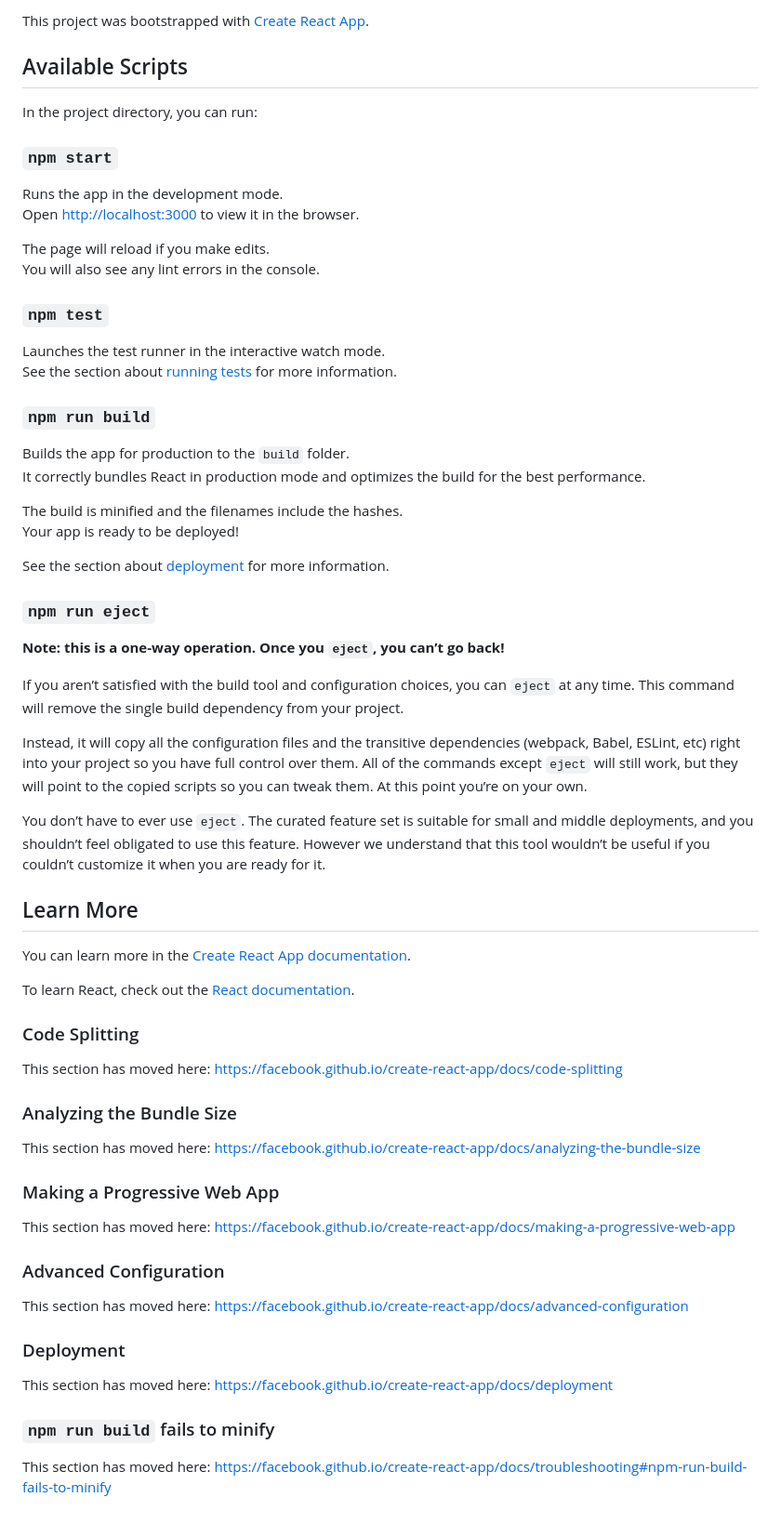
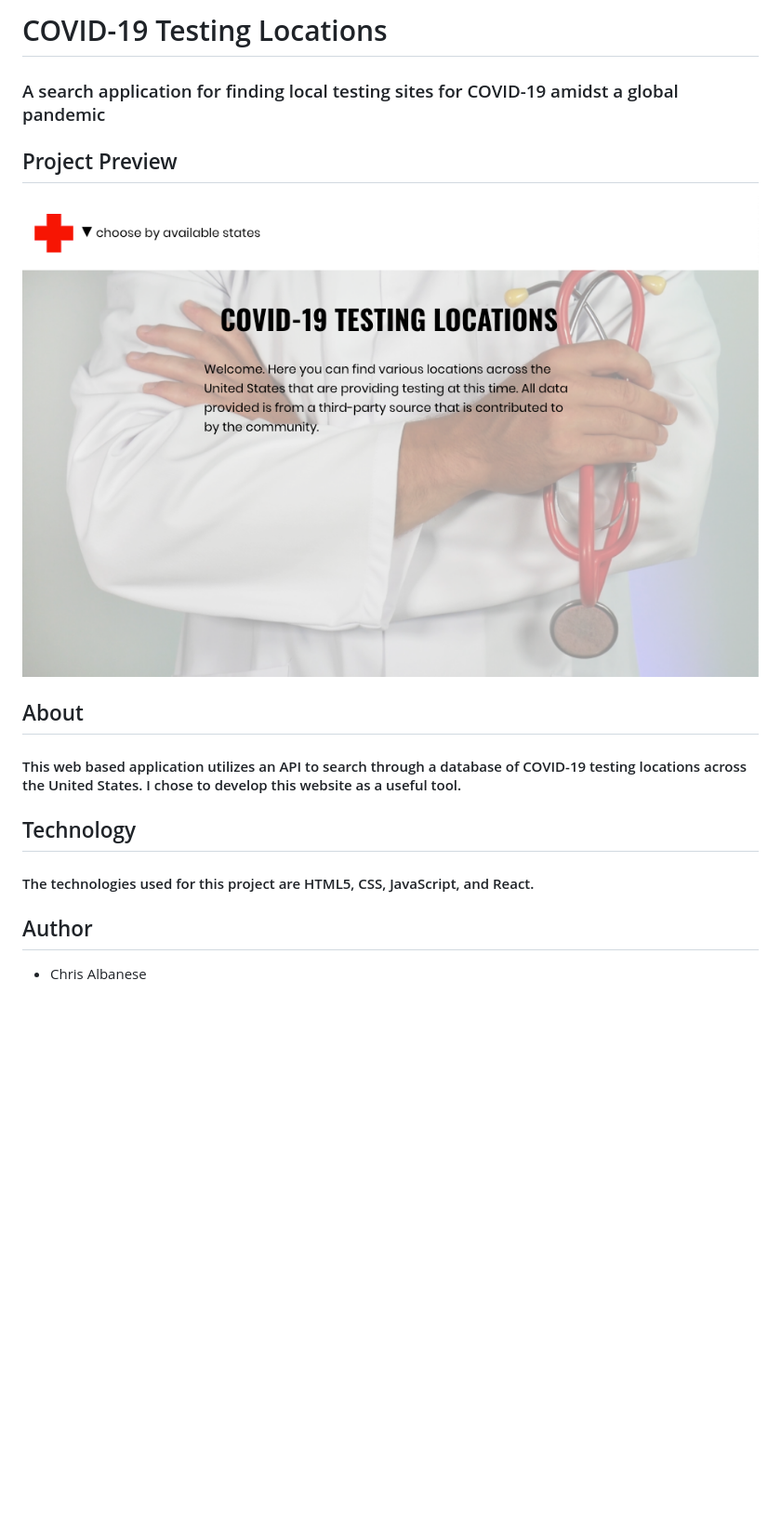
Before and after one commit to cwalbanese/covid-19-test, a Markdown page: README.md, the part around the change. Shown at 93% size. Rendered like a GitHub page; pictures changed too: public/images/preview.png (added); blank space fills up the shorter version.

```diff
--- a/README.md
+++ b/README.md
@@ -1,68 +1,19 @@
-This project was bootstrapped with [Create React App](https://github.com/facebook/create-react-app).
+# COVID-19 Testing Locations
 
-## Available Scripts
+### A search application for finding local testing sites for COVID-19 amidst a global pandemic
 
-In the project directory, you can run:
+## Project Preview
 
-### `npm start`
+![Image of Project Preview](/public/images/preview.png)
 
-Runs the app in the development mode.<br />
-Open [http://localhost:3000](http://localhost:3000) to view it in the browser.
+## About
 
-The page will reload if you make edits.<br />
-You will also see any lint errors in the console.
+#### This web based application utilizes an API to search through a database of COVID-19 testing locations across the United States. I chose to develop this website as a useful tool.
 
-### `npm test`
+## Technology
 
-Launches the test runner in the interactive watch mode.<br />
-See the section about [running tests](https://facebook.github.io/create-react-app/docs/running-tests) for more information.
+#### The technologies used for this project are HTML5, CSS, JavaScript, and React.
 
-### `npm run build`
+## Author
 
-Builds the app for production to the `build` folder.<br />
-It correctly bundles React in production mode and optimizes the build for the best performance.
-
-The build is minified and the filenames include the hashes.<br />
-Your app is ready to be deployed!
-
-See the section about [deployment](https://facebook.github.io/create-react-app/docs/deployment) for more information.
-
-### `npm run eject`
-
-**Note: this is a one-way operation. Once you `eject`, you can’t go back!**
-
-If you aren’t satisfied with the build tool and configuration choices, you can `eject` at any time. This command will remove the single build dependency from your project.
-
-Instead, it will copy all the configuration files and the transitive dependencies (webpack, Babel, ESLint, etc) right into your project so you have full control over them. All of the commands except `eject` will still work, but they will point to the copied scripts so you can tweak them. At this point you’re on your own.
-
-You don’t have to ever use `eject`. The curated feature set is suitable for small and middle deployments, and you shouldn’t feel obligated to use this feature. However we understand that this tool wouldn’t be useful if you couldn’t customize it when you are ready for it.
-
-## Learn More
-
-You can learn more in the [Create React App documentation](https://facebook.github.io/create-react-app/docs/getting-started).
-
-To learn React, check out the [React documentation](https://reactjs.org/).
-
-### Code Splitting
-
-This section has moved here: https://facebook.github.io/create-react-app/docs/code-splitting
-
-### Analyzing the Bundle Size
-
-This section has moved here: https://facebook.github.io/create-react-app/docs/analyzing-the-bundle-size
-
-### Making a Progressive Web App
-
-This section has moved here: https://facebook.github.io/create-react-app/docs/making-a-progressive-web-app
-
-### Advanced Configuration
-
-This section has moved here: https://facebook.github.io/create-react-app/docs/advanced-configuration
-
-### Deployment
-
-This section has moved here: https://facebook.github.io/create-react-app/docs/deployment
-
-### `npm run build` fails to minify
-
-This section has moved here: https://facebook.github.io/create-react-app/docs/troubleshooting#npm-run-build-fails-to-minify
+- Chris Albanese
```
